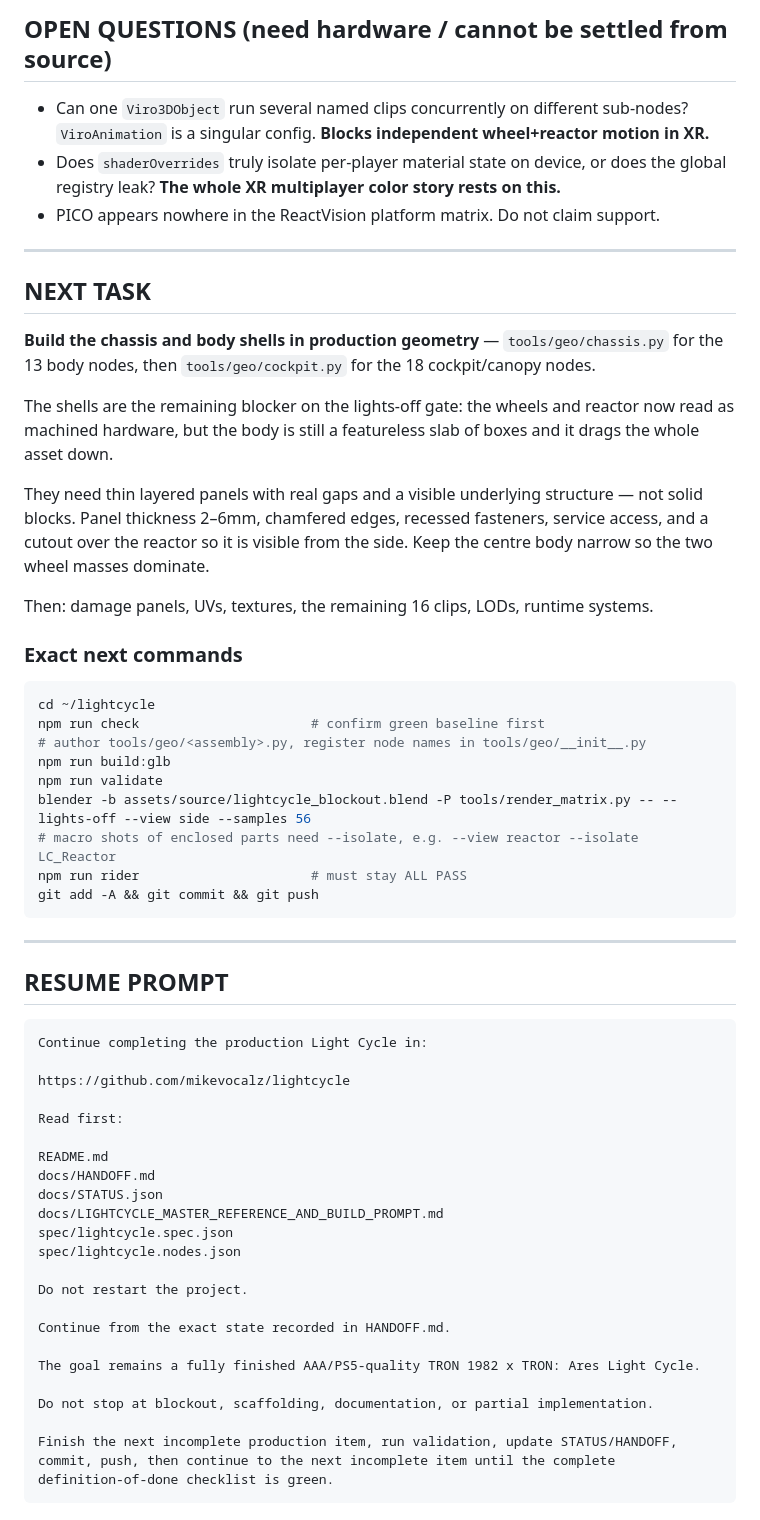
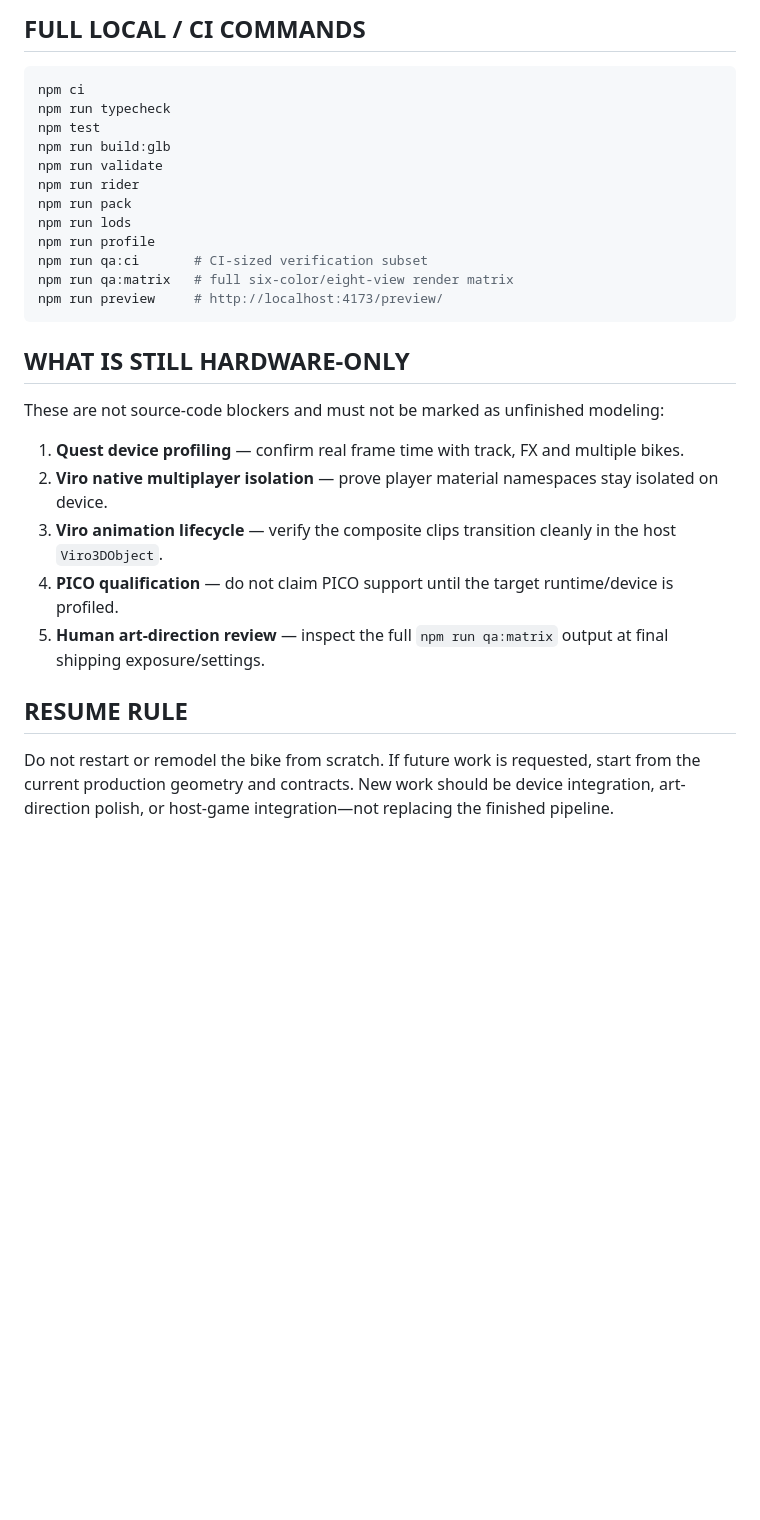
Before and after one commit to mikevocalz/lightcycle, a Markdown page: docs/HANDOFF.md, the part around one of its changes. Drawn GitHub-style; blank space fills up the shorter version.

````diff
--- a/docs/HANDOFF.md
+++ b/docs/HANDOFF.md
@@ -126,68 +58,33 @@ lands, re-check those hinge axes against the real pivots and adjust the angles.*
-## OPEN QUESTIONS (need hardware / cannot be settled from source)
-
-- Can one `Viro3DObject` run several named clips concurrently on different sub-nodes? `ViroAnimation` is a singular config. **Blocks independent wheel+reactor motion in XR.**
-- Does `shaderOverrides` truly isolate per-player material state on device, or does the global registry leak? **The whole XR multiplayer color story rests on this.**
-- PICO appears nowhere in the ReactVision platform matrix. Do not claim support.
-
----
-
-## NEXT TASK
-
-**Build the chassis and body shells in production geometry** — `tools/geo/chassis.py`
-for the 13 body nodes, then `tools/geo/cockpit.py` for the 18 cockpit/canopy nodes.
-
-The shells are the remaining blocker on the lights-off gate: the wheels and
-reactor now read as machined hardware, but the body is still a featureless slab
-of boxes and it drags the whole asset down.
-
-They need thin layered panels with real gaps and a visible underlying structure —
-not solid blocks. Panel thickness 2–6mm, chamfered edges, recessed fasteners,
-service access, and a cutout over the reactor so it is visible from the side.
-Keep the centre body narrow so the two wheel masses dominate.
-
-Then: damage panels, UVs, textures, the remaining 16 clips, LODs, runtime systems.
-
-### Exact next commands
+## FULL LOCAL / CI COMMANDS
 
 ```bash
-cd ~/lightcycle
-npm run check                      # confirm green baseline first
-# author tools/geo/<assembly>.py, register node names in tools/geo/__init__.py
+npm ci
+npm run typecheck
+npm test
 npm run build:glb
 npm run validate
-blender -b assets/source/lightcycle_blockout.blend -P tools/render_matrix.py -- --lights-off --view side --samples 56
-# macro shots of enclosed parts need --isolate, e.g. --view reactor --isolate LC_Reactor
-npm run rider                      # must stay ALL PASS
-git add -A && git commit && git push
+npm run rider
+npm run pack
+npm run lods
+npm run profile
+npm run qa:ci       # CI-sized verification subset
+npm run qa:matrix   # full six-color/eight-view render matrix
+npm run preview     # http://localhost:4173/preview/
 ```
 
----
+## WHAT IS STILL HARDWARE-ONLY
 
-## RESUME PROMPT
+These are not source-code blockers and must not be marked as unfinished modeling:
 
-```text
-Continue completing the production Light Cycle in:
+1. **Quest device profiling** — confirm real frame time with track, FX and multiple bikes.
+2. **Viro native multiplayer isolation** — prove player material namespaces stay isolated on device.
+3. **Viro animation lifecycle** — verify the composite clips transition cleanly in the host `Viro3DObject`.
+4. **PICO qualification** — do not claim PICO support until the target runtime/device is profiled.
+5. **Human art-direction review** — inspect the full `npm run qa:matrix` output at final shipping exposure/settings.
 
-https://github.com/mikevocalz/lightcycle
+## RESUME RULE
 
-Read first:
-
-README.md
-docs/HANDOFF.md
-docs/STATUS.json
-docs/LIGHTCYCLE_MASTER_REFERENCE_AND_BUILD_PROMPT.md
-spec/lightcycle.spec.json
-spec/lightcycle.nodes.json
-
-Do not restart the project.
-
-Continue from the exact state recorded in HANDOFF.md.
-
-The goal remains a fully finished AAA/PS5-quality TRON 1982 x TRON: Ares Light Cycle.
-
-Do not stop at blockout, scaffolding, documentation, or partial implementation.
-
-Finish the next incomplete production item, run validation, update STATUS/HANDOFF,
-commit, push, then continue to the next incomplete item until the complete
-definition-of-done checklist is green.
-```
+Do not restart or remodel the bike from scratch. If future work is requested,
+start from the current production geometry and contracts. New work should be
+device integration, art-direction polish, or host-game integration—not replacing
+the finished pipeline.
````
Also changed, not shown: other parts of docs/HANDOFF.md (+46 -114 lines).
